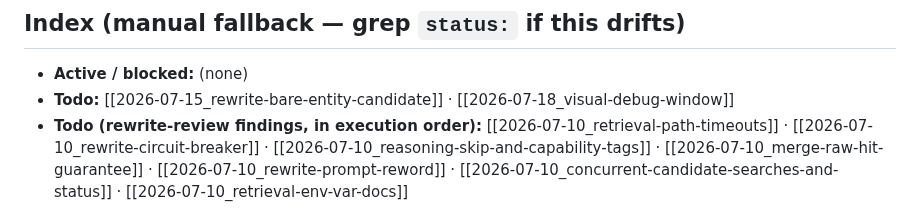
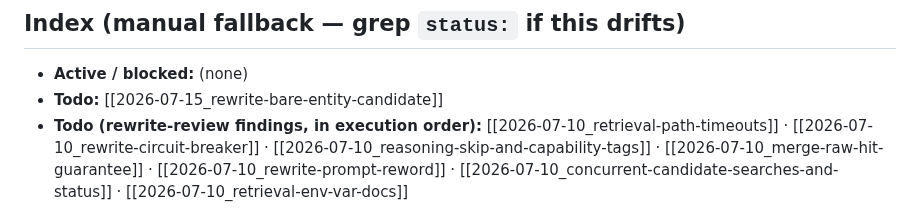
Before and after one commit to thitcc/wikilens, a Markdown page: vault/index.md, the part around one of its changes. Rendered like a GitHub page.

```diff
--- a/vault/index.md
+++ b/vault/index.md
@@ -67,6 +67,6 @@ SORT updated DESC
 ## Index (manual fallback — grep `status:` if this drifts)
 
 - **Active / blocked:** (none)
-- **Todo:** [[2026-07-15_rewrite-bare-entity-candidate]] · [[2026-07-18_visual-debug-window]]
+- **Todo:** [[2026-07-15_rewrite-bare-entity-candidate]]
 - **Todo (rewrite-review findings, in execution order):** [[2026-07-10_retrieval-path-timeouts]] · [[2026-07-10_rewrite-circuit-breaker]] · [[2026-07-10_reasoning-skip-and-capability-tags]] · [[2026-07-10_merge-raw-hit-guarantee]] · [[2026-07-10_rewrite-prompt-reword]] · [[2026-07-10_concurrent-candidate-searches-and-status]] · [[2026-07-10_retrieval-env-var-docs]]
 - **Decisions:** [[2026-07-02_wikitext-extraction]] · [[2026-07-02_multi-provider-llm]] · [[2026-07-04_rendered-html-fetch-strategy]] · [[2026-07-05_model-list-sourcing]] · [[2026-07-07_llm-query-rewrite-in-retrieval]] · [[2026-07-13_pr-delivery-workflow]] · [[2026-07-16_codex-direct-claude-md-fallback]]
```
Also changed, not shown: other parts of vault/index.md (+1 -1 lines), vault/2026-07-18_visual-debug-window.md (+12 -2 lines).
